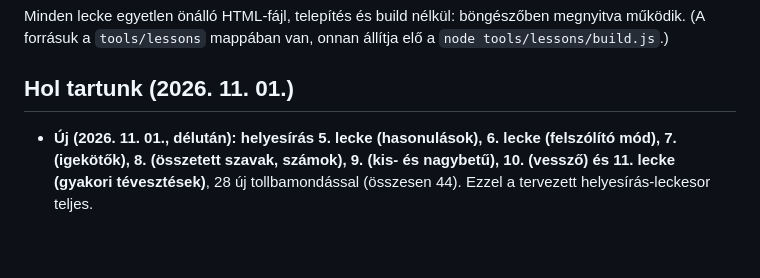
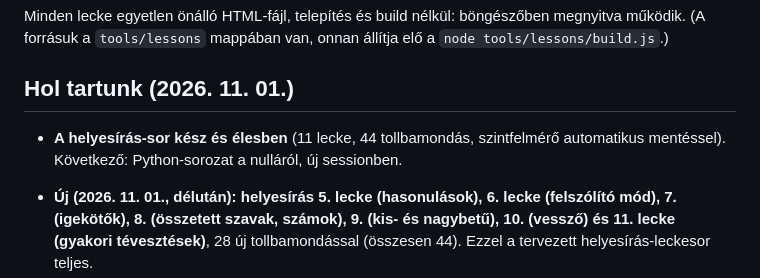
Before and after one commit to Endy07/Kovrat_tanulas, a Markdown page: README.md, the part around the change. Drawn GitHub-style; blank space fills up the shorter version.

```diff
--- a/README.md
+++ b/README.md
@@ -65,6 +65,7 @@ Minden lecke egyetlen önálló HTML-fájl, telepítés és build nélkül: bön
 
 ## Hol tartunk (2026. 11. 01.)
 
+- **A helyesírás-sor kész és élesben** (11 lecke, 44 tollbamondás, szintfelmérő automatikus mentéssel). Következő: Python-sorozat a nulláról, új sessionben.
 - **Új (2026. 11. 01., délután): helyesírás 5. lecke (hasonulások), 6. lecke (felszólító mód), 7. (igekötők), 8. (összetett szavak, számok), 9. (kis- és nagybetű), 10. (vessző) és 11. lecke (gyakori tévesztések)**, 28 új tollbamondással (összesen 44). Ezzel a tervezett helyesírás-leckesor teljes.
 - **Új (2026. 11. 01.): helyesírás 4. lecke, j vagy ly**, és 4 új tollbamondás (3 j/ly-os, 1 vegyes). Élesben (PR #1, `25ed352`).
 - **Új (2026. 10. 30.): magyar helyesírás.** Endi kérésére helyesírás-tananyag az alapoktól, az AkH 12 szerint: terv 10 leckével (`docs/helyesiras-terv.md`), az első 3 lecke kész, és 12 tollbamondás (a gép felolvassa, összeveti, megmondja a szabályt; nyomtatható is). Ha megjön Kovrat chatje, hibastatisztika alapján igazítjuk a sorrendet (a chat nem kerül a repóba).
```
Also changed, not shown: CLAUDE.md (+2 -0 lines), KOVETKEZO-SESSION.md (+21 -4 lines).
